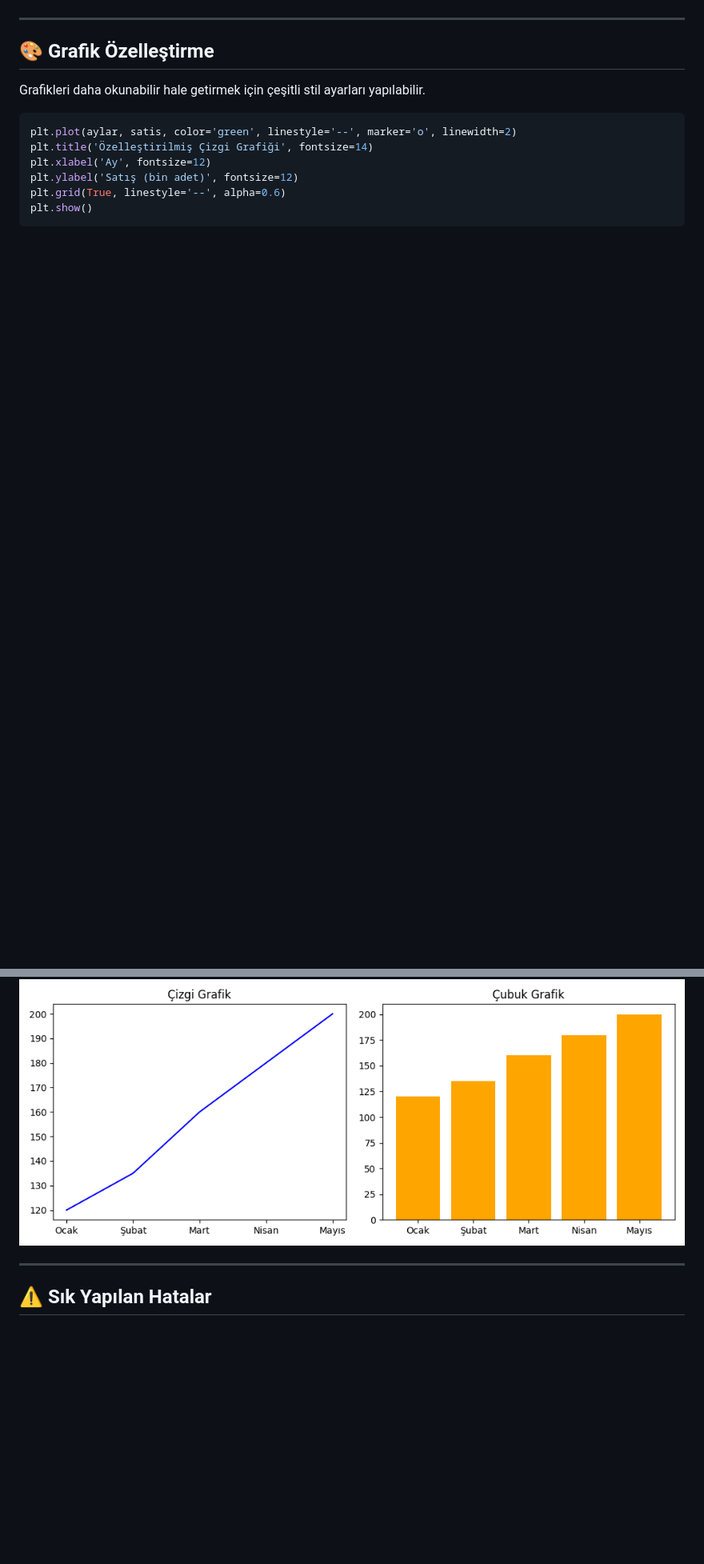
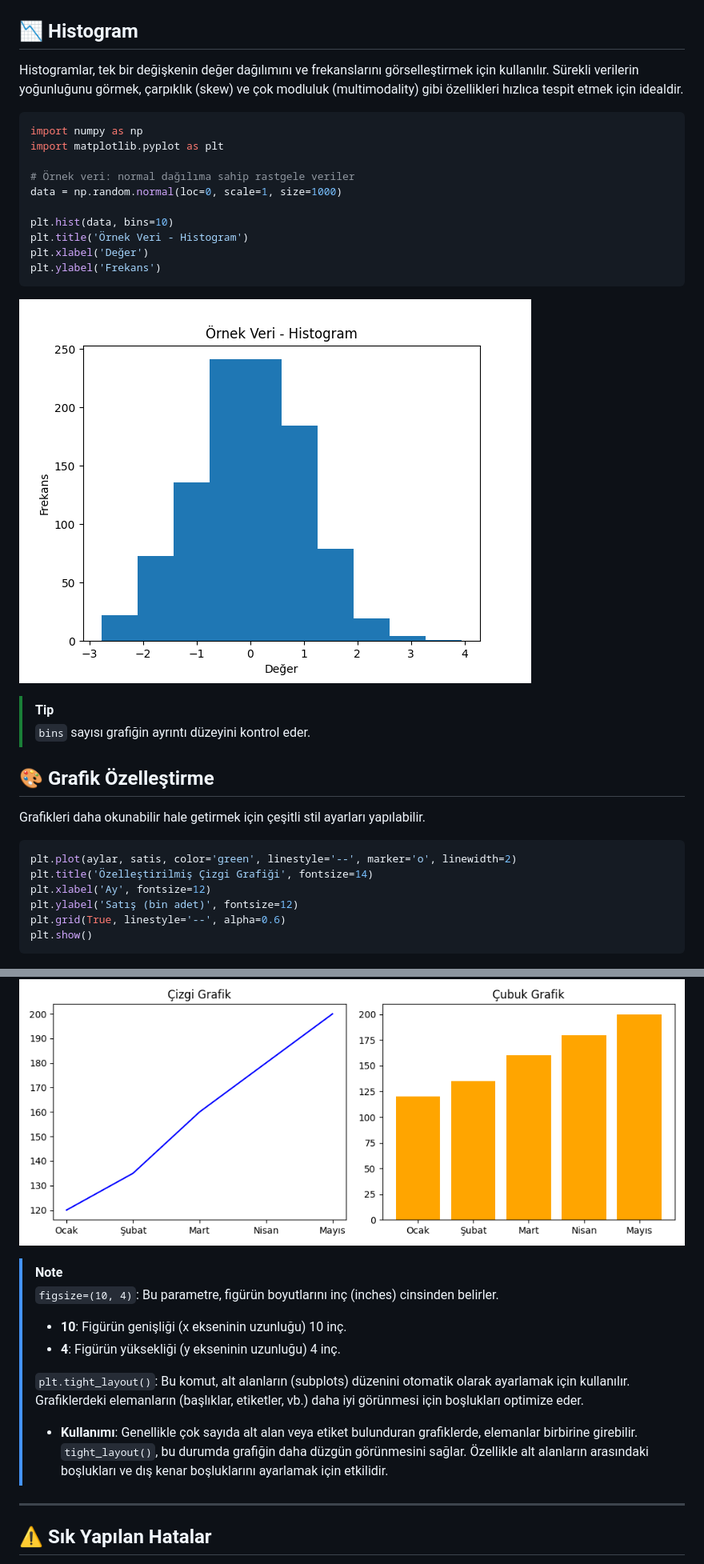
Before and after one commit to abdullatifkaban/Data-Visualisation, a Markdown page: 03-Matplotlib/05-Matplotlib-Basics.md, 2 parts joined by grey strips. Shown at 80% size. Rendered like a GitHub page; pictures changed too: 03-Matplotlib/05-06.png (added); blank space fills up the shorter version.

````diff
--- a/03-Matplotlib/05-Matplotlib-Basics.md
+++ b/03-Matplotlib/05-Matplotlib-Basics.md
@@ -84,7 +84,27 @@ plt.show()
 ```
 ![](05-03.png)
 
----
+
+## 📉 Histogram
+
+Histogramlar, tek bir değişkenin değer dağılımını ve frekanslarını görselleştirmek için kullanılır. Sürekli verilerin yoğunluğunu görmek, çarpıklık (skew) ve çok modluluk (multimodality) gibi özellikleri hızlıca tespit etmek için idealdir.
+
+```python
+import numpy as np
+import matplotlib.pyplot as plt
+
+# Örnek veri: normal dağılıma sahip rastgele veriler
+data = np.random.normal(loc=0, scale=1, size=1000)
+
+plt.hist(data, bins=10)
+plt.title('Örnek Veri - Histogram')
+plt.xlabel('Değer')
+plt.ylabel('Frekans')
+```
+![](05-06.png)
+
+> [!TIP]
+> `bins` sayısı grafiğin ayrıntı düzeyini kontrol eder.
 
 ## 🎨 Grafik Özelleştirme
 
@@ -129,6 +156,14 @@ plt.show()
 ```
 ![](05-05.png)
 
+> [!NOTE]
+> `figsize=(10, 4)`: Bu parametre, figürün boyutlarını inç (inches) cinsinden belirler.
+> - **10**: Figürün genişliği (x ekseninin uzunluğu) 10 inç.
+> - **4**: Figürün yüksekliği (y ekseninin uzunluğu) 4 inç.
+>
+> `plt.tight_layout()`: Bu komut, alt alanların (subplots) düzenini otomatik olarak ayarlamak için kullanılır. Grafiklerdeki elemanların (başlıklar, etiketler, vb.) daha iyi görünmesi için boşlukları optimize eder.
+> - **Kullanımı**: Genellikle çok sayıda alt alan veya etiket bulunduran grafiklerde, elemanlar birbirine girebilir. `tight_layout()`, bu durumda grafiğin daha düzgün görünmesini sağlar. Özellikle alt alanların arasındaki boşlukları ve dış kenar boşluklarını ayarlamak için etkilidir.
+
 ---
 
 ## ⚠️ Sık Yapılan Hatalar
````
Also changed, not shown: other parts of 03-Matplotlib/05-Matplotlib-Basics.md (+9 -2 lines), 04-Seaborn/07-Seaborn-Basics.md (+21 -19 lines), 04-Seaborn/07-05.png.
